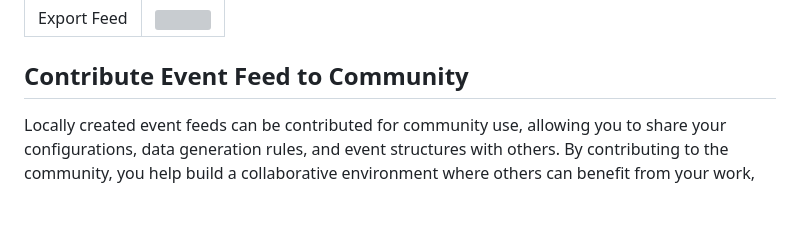
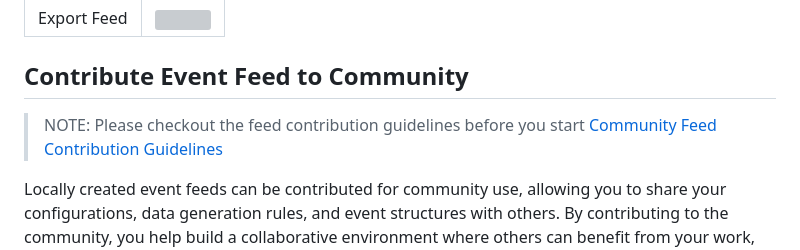
Before and after one commit to SolaceLabs/solace-tryme-cli, a Markdown page: documentation/EVENT_FEEDS.md, the part around the change. Drawn GitHub-style; blank space fills up the shorter version; grey boxes are pictures that could not be loaded.

Commit message:
Added community feed contribution guidelines

````diff
--- a/documentation/EVENT_FEEDS.md
+++ b/documentation/EVENT_FEEDS.md
@@ -342,6 +342,9 @@ Export Feed|![](./docrefs/feed-export-to-ep.gif)
 
 ## Contribute Event Feed to Community
 
+> NOTE: Please checkout the feed contribution guidelines before you start [Community Feed Contribution Guidelines](./CONTRIBUTION_GUIDELINES.md)
+
+
 Locally created event feeds can be contributed for community use, allowing you to share your configurations, data generation rules, and event structures with others. By contributing to the community, you help build a collaborative environment where others can benefit from your work, streamline their own setups, and enhance overall knowledge sharing. This fosters a collective approach to improving event-driven architectures and accelerates development across teams and organizations.
 
 ```
````
Also changed, not shown: documentation/CONTRIBUTION_GUIDELINES.md (added, +50 -0 lines).
